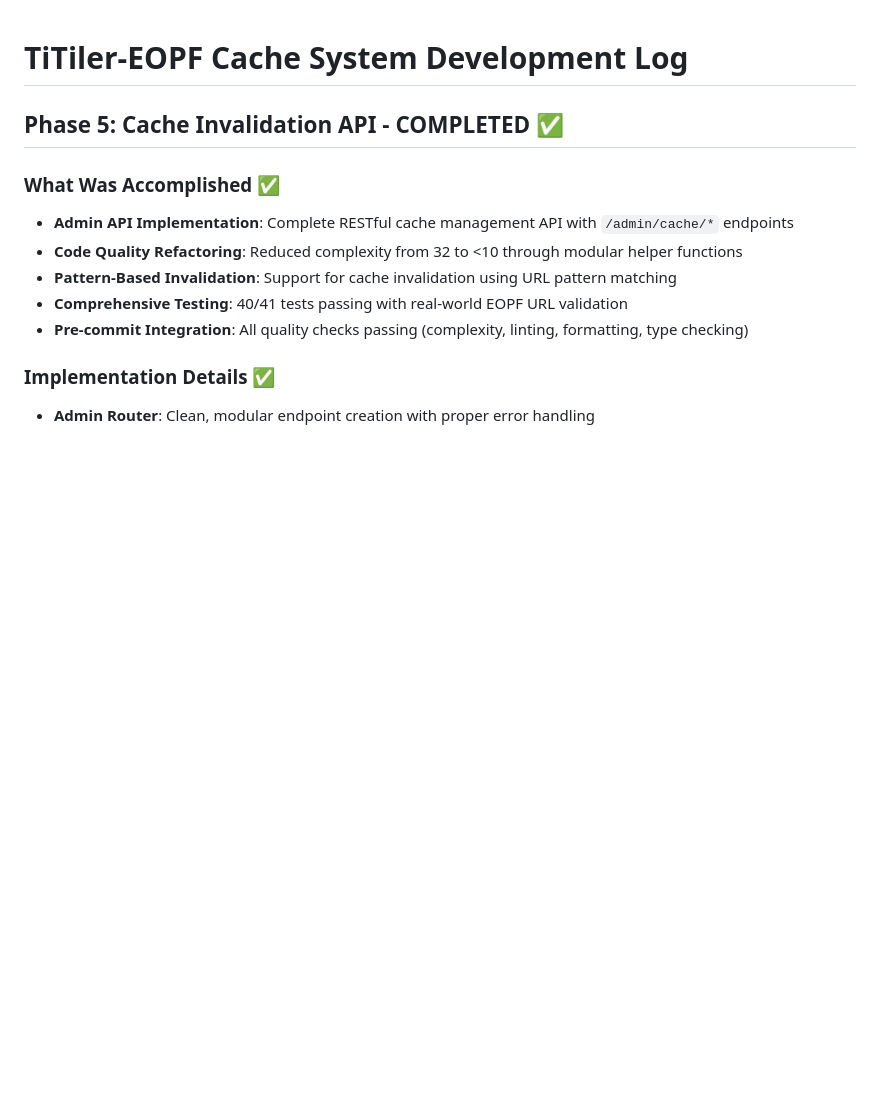
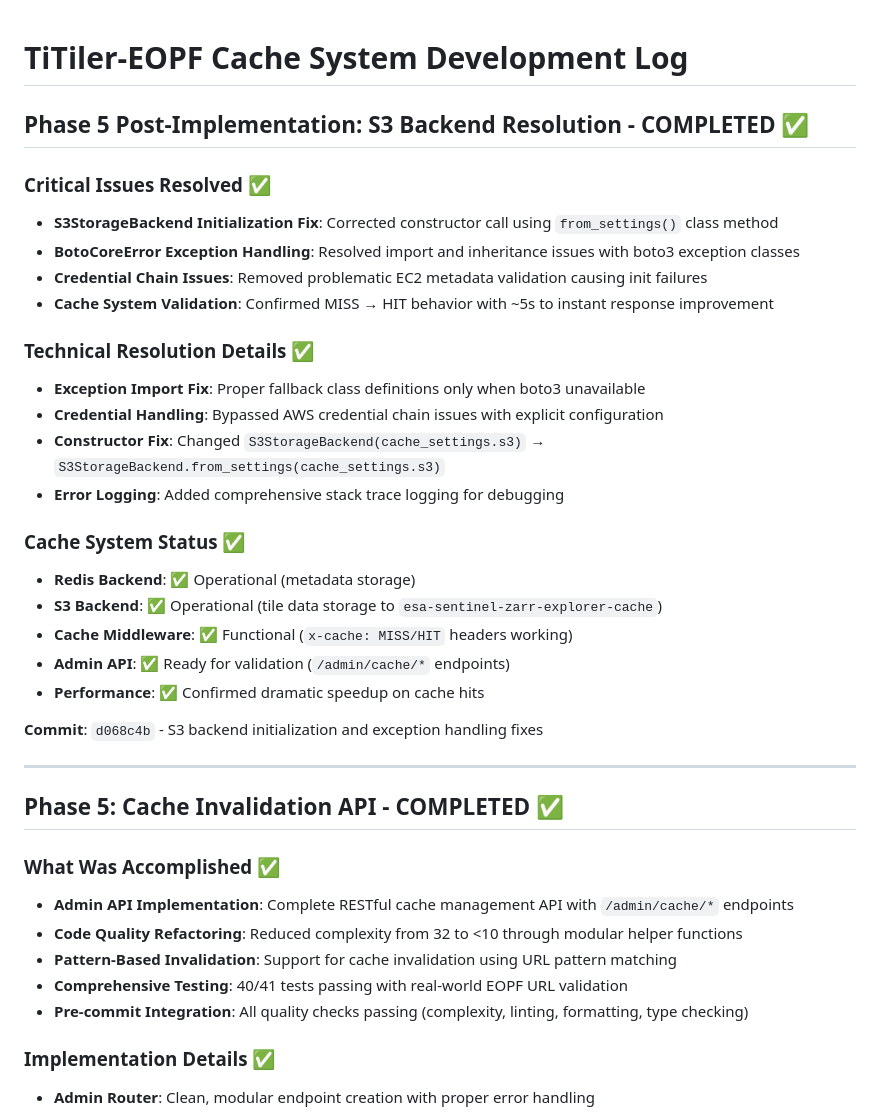
Before and after one commit to EOPF-Explorer/titiler-eopf, a Markdown page: DEVLOG.md, the part around the change. Drawn GitHub-style; blank space fills up the shorter version.

```diff
--- a/DEVLOG.md
+++ b/DEVLOG.md
@@ -1,4 +1,29 @@
 # TiTiler-EOPF Cache System Development Log
+
+## Phase 5 Post-Implementation: S3 Backend Resolution - COMPLETED ✅
+
+### Critical Issues Resolved ✅
+- **S3StorageBackend Initialization Fix**: Corrected constructor call using `from_settings()` class method
+- **BotoCoreError Exception Handling**: Resolved import and inheritance issues with boto3 exception classes
+- **Credential Chain Issues**: Removed problematic EC2 metadata validation causing init failures
+- **Cache System Validation**: Confirmed MISS → HIT behavior with ~5s to instant response improvement
+
+### Technical Resolution Details ✅
+- **Exception Import Fix**: Proper fallback class definitions only when boto3 unavailable
+- **Credential Handling**: Bypassed AWS credential chain issues with explicit configuration
+- **Constructor Fix**: Changed `S3StorageBackend(cache_settings.s3)` → `S3StorageBackend.from_settings(cache_settings.s3)`
+- **Error Logging**: Added comprehensive stack trace logging for debugging
+
+### Cache System Status ✅
+- **Redis Backend**: ✅ Operational (metadata storage)
+- **S3 Backend**: ✅ Operational (tile data storage to `esa-sentinel-zarr-explorer-cache`)
+- **Cache Middleware**: ✅ Functional (`x-cache: MISS/HIT` headers working)
+- **Admin API**: ✅ Ready for validation (`/admin/cache/*` endpoints)
+- **Performance**: ✅ Confirmed dramatic speedup on cache hits
+
+**Commit**: `d068c4b` - S3 backend initialization and exception handling fixes
+
+---
 
 ## Phase 5: Cache Invalidation API - COMPLETED ✅
 
```
Also changed, not shown: CACHE_VALIDATION_PLAN.md (+32 -3 lines).
